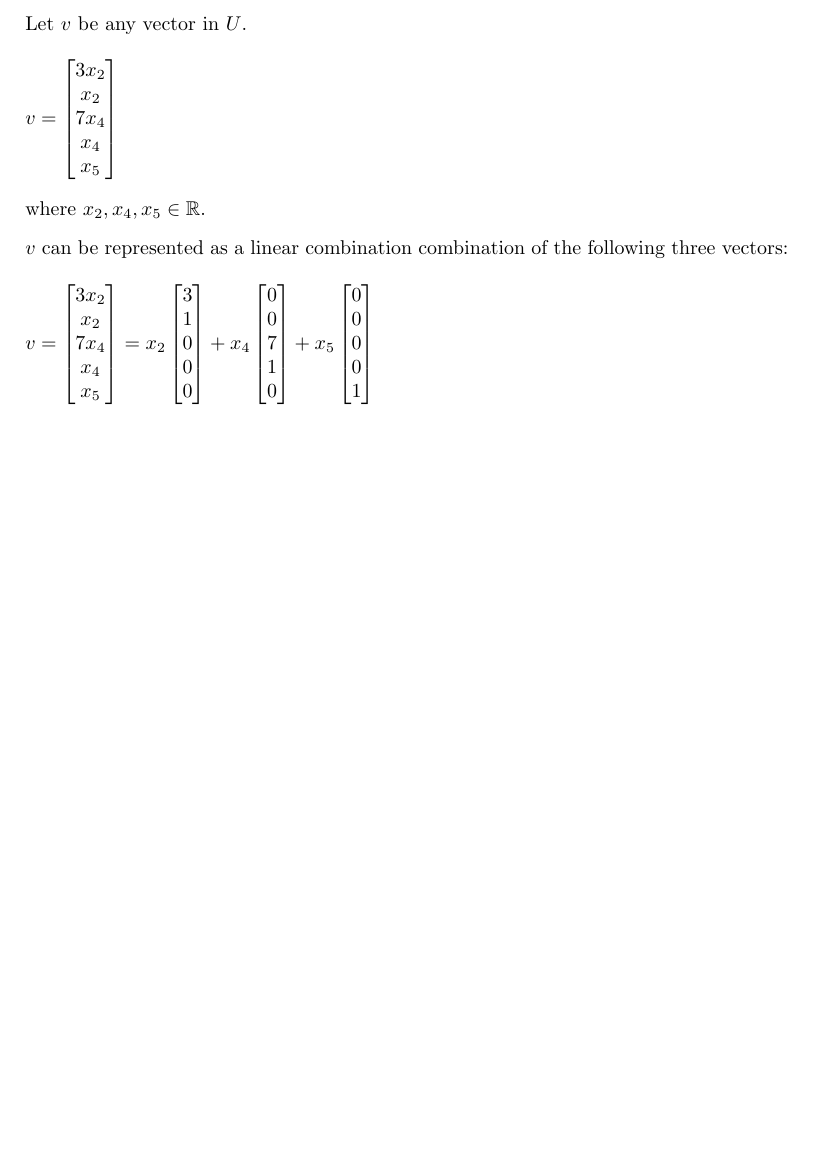
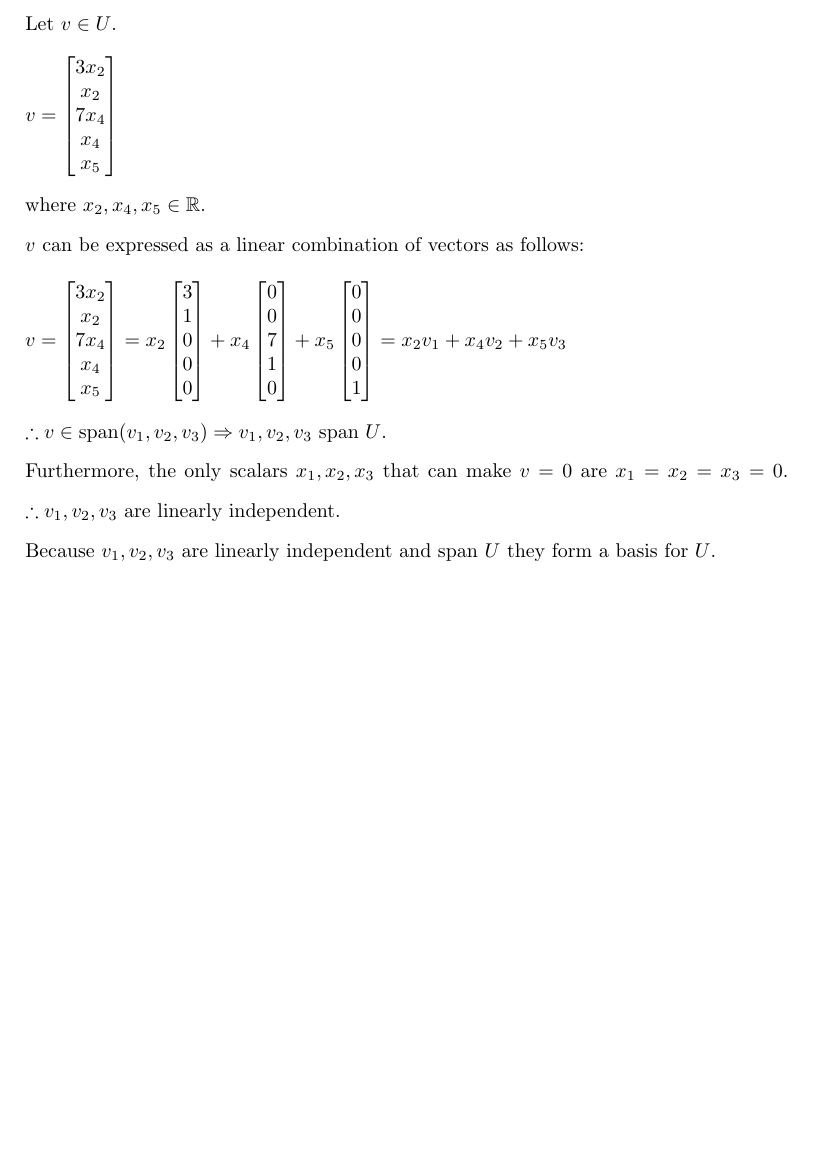
Before and after one commit to osowatzke/ECE501B_HW, a LaTeX problem sheet (2/Homework2_Sowatzke.tex): part of page 2 of 2, cut at the place of the change, the shorter picture padded with empty space. Compiled offline with pdfLaTeX.

Commit message:
Started finding a basis for U

```diff
--- a/2/Homework2_Sowatzke.tex
+++ b/2/Homework2_Sowatzke.tex
@@ -83,7 +83,7 @@
 
 				$U = \{(3x_2, x_2, 7x_4, x_4, x_5) \in \mathbb{R}^5 : x_2, x_4, x_5 \in \mathbb{R}\}$
 
-				Let $v$ be any vector in $U$.
+				Let $v \in U$.
 
 				\begin{singlespacing}
 					\setlength{\abovedisplayskip}{0pt}
@@ -98,7 +98,7 @@
 
 				where $x_2, x_4, x_5 \in \mathbb{R}$.
 
-				$v$ can be represented as a linear combination combination of the following three vectors:
+				$v$ can be expressed as a linear combination of vectors as follows:
 
 				\begin{singlespacing}
 					\setlength{\abovedisplayskip}{0pt}
@@ -107,11 +107,15 @@
 					\setlength{\belowdisplayshortskip}{10pt}
 					\setlength{\mathindent}{0pt}
 					\begin{align*}
-					v = \begin{bmatrix}3x_2 \\ x_2 \\ 7x_4 \\ x_4 \\ x_5 \end{bmatrix} = x_2 \begin{bmatrix}3 \\ 1 \\ 0 \\ 0 \\ 0 \end{bmatrix} + x_4 \begin{bmatrix}0 \\ 0 \\ 7 \\ 1 \\ 0 \end{bmatrix} + x_5 \begin{bmatrix}0 \\ 0 \\ 0 \\ 0 \\ 1 \end{bmatrix}
+					v = \begin{bmatrix}3x_2 \\ x_2 \\ 7x_4 \\ x_4 \\ x_5 \end{bmatrix} = x_2 \begin{bmatrix}3 \\ 1 \\ 0 \\ 0 \\ 0 \end{bmatrix} + x_4 \begin{bmatrix}0 \\ 0 \\ 7 \\ 1 \\ 0 \end{bmatrix} + x_5 \begin{bmatrix}0 \\ 0 \\ 0 \\ 0 \\ 1 \end{bmatrix} = x_2v_1 + x_4v_2 + x_5v_3
 					\end{align*}
 				\end{singlespacing}
 
+				$\therefore v \in \text{span}(v_1, v_2, v_3) \Rightarrow v_1, v_2, v_3$ span $U$.
 
+				Furthermore, the only scalars $x_1, x_2, x_3$ that can make $v = 0$ are $x_1 = x_2 = x_3 = 0$. $\therefore v_1, v_2, v_3$ are linearly independent.
+
+				Because $v_1, v_2, v_3$ are linearly independent and span $U$ they form a basis for $U$.
 			\end{enumerate}
 	\end{enumerate}
 
```
